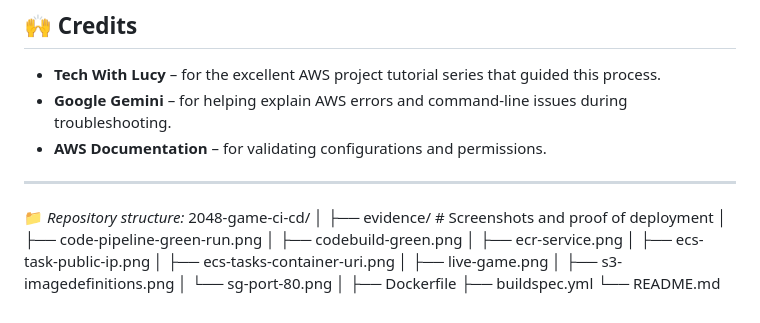
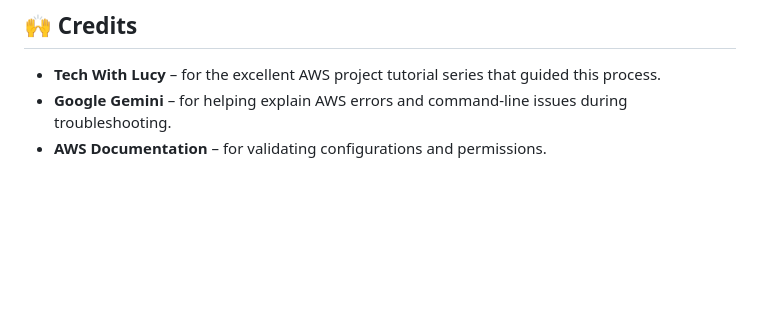
Before and after one commit to Freshslade/2048-game-ci-cd, a Markdown page: README.md, the part around the change. Rendered like a GitHub page; blank space fills up the shorter version.

Commit message:
Remove repository structure details from README
Removed repository structure section from README.

```diff
--- a/README.md
+++ b/README.md
@@ -98,22 +98,3 @@ While it began as a guided tutorial, the process of debugging and rebuilding eac
 - **Tech With Lucy** – for the excellent AWS project tutorial series that guided this process.
 - **Google Gemini** – for helping explain AWS errors and command-line issues during troubleshooting.
 - **AWS Documentation** – for validating configurations and permissions.
-
----
-
-📁 *Repository structure:*
-2048-game-ci-cd/
-│
-├── evidence/             # Screenshots and proof of deployment
-│   ├── code-pipeline-green-run.png
-│   ├── codebuild-green.png
-│   ├── ecr-service.png
-│   ├── ecs-task-public-ip.png
-│   ├── ecs-tasks-container-uri.png
-│   ├── live-game.png
-│   ├── s3-imagedefinitions.png
-│   └── sg-port-80.png
-│
-├── Dockerfile
-├── buildspec.yml
-└── README.md
```
